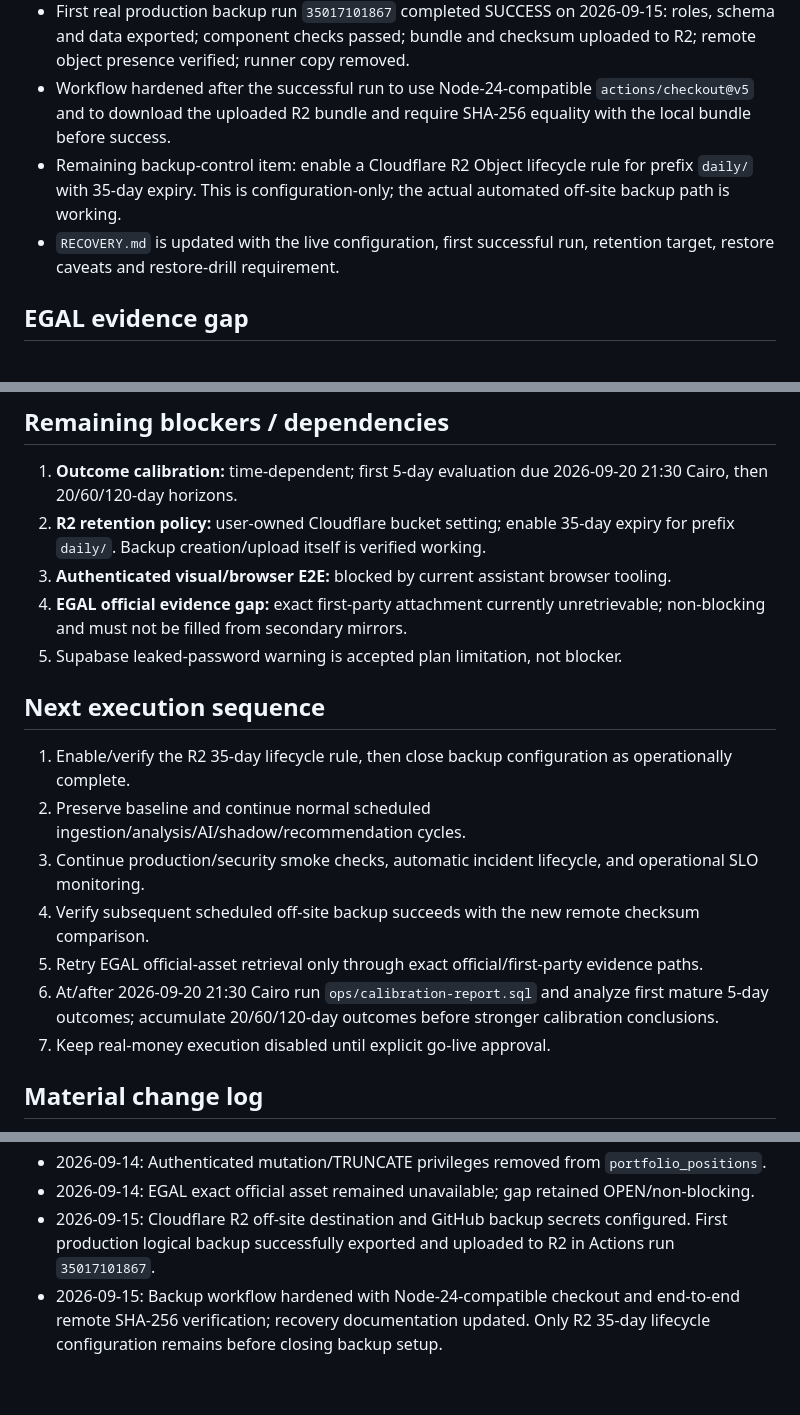
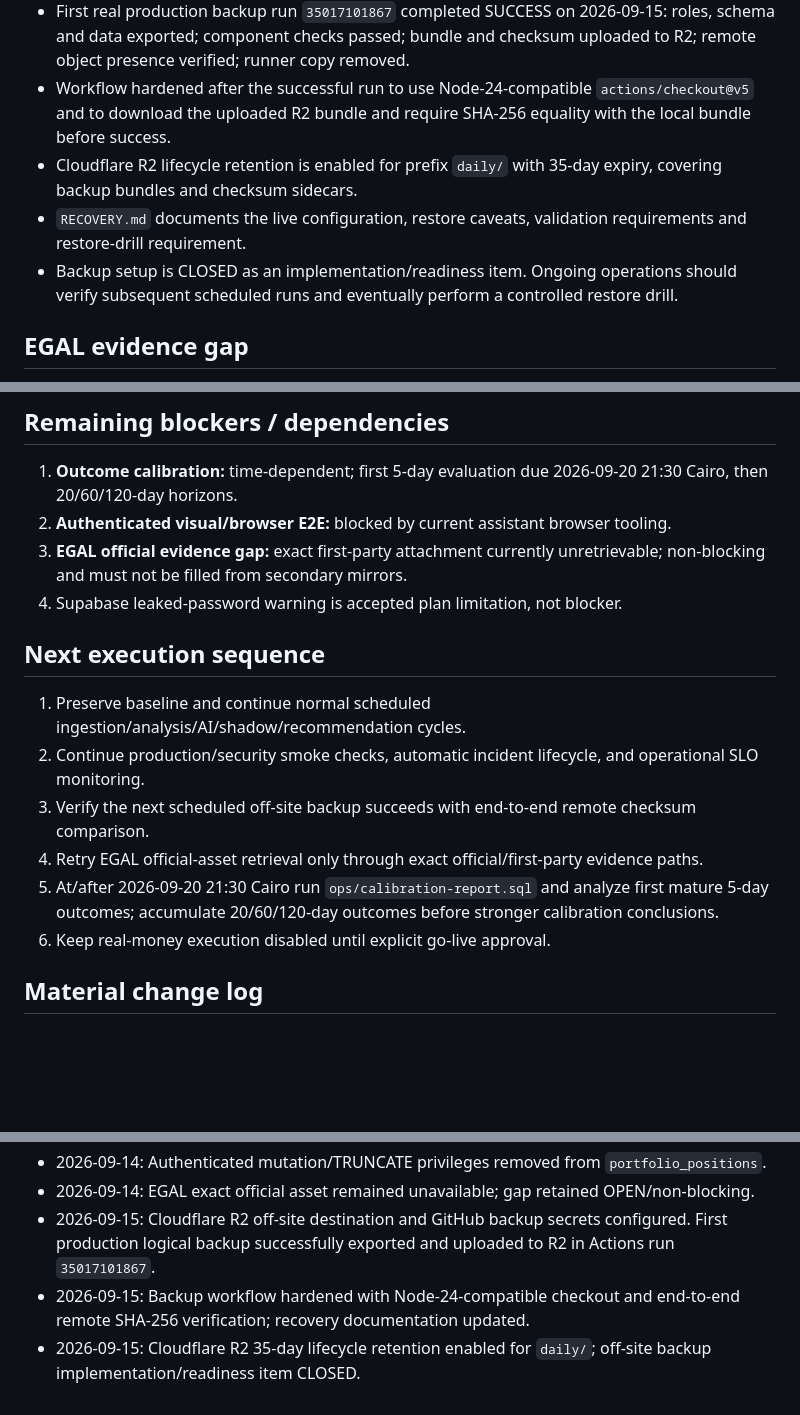
Before and after one commit to NaderNashaat111/EGX-investment-os, a Markdown page: PROJECT_STATE.md, 3 parts joined by grey strips. Drawn GitHub-style; blank space fills up the shorter version.

Commit message:
Close R2 retention setup

```diff
--- a/PROJECT_STATE.md
+++ b/PROJECT_STATE.md
@@ -48,8 +48,9 @@
 - `.github/workflows/offsite-backup.yml` is enabled on a daily 01:20 UTC / 04:20 Cairo schedule plus manual dispatch.
 - First real production backup run `35017101867` completed SUCCESS on 2026-09-15: roles, schema and data exported; component checks passed; bundle and checksum uploaded to R2; remote object presence verified; runner copy removed.
 - Workflow hardened after the successful run to use Node-24-compatible `actions/checkout@v5` and to download the uploaded R2 bundle and require SHA-256 equality with the local bundle before success.
-- Remaining backup-control item: enable a Cloudflare R2 Object lifecycle rule for prefix `daily/` with 35-day expiry. This is configuration-only; the actual automated off-site backup path is working.
-- `RECOVERY.md` is updated with the live configuration, first successful run, retention target, restore caveats and restore-drill requirement.
+- Cloudflare R2 lifecycle retention is enabled for prefix `daily/` with 35-day expiry, covering backup bundles and checksum sidecars.
+- `RECOVERY.md` documents the live configuration, restore caveats, validation requirements and restore-drill requirement.
+- Backup setup is CLOSED as an implementation/readiness item. Ongoing operations should verify subsequent scheduled runs and eventually perform a controlled restore drill.
 
 ## EGAL evidence gap
 - One OPEN non-global-blocking source gap remains: `EGAL:2026-03-31:NET_PROFIT_COMPARABLE` / `KNOWN_OFFICIAL_DISCLOSURE_UNRETRIEVED`.
@@ -64,19 +65,17 @@ Known limitation: full authenticated interactive browser click-through E2E canno
 
 ## Remaining blockers / dependencies
 1. **Outcome calibration:** time-dependent; first 5-day evaluation due 2026-09-20 21:30 Cairo, then 20/60/120-day horizons.
-2. **R2 retention policy:** user-owned Cloudflare bucket setting; enable 35-day expiry for prefix `daily/`. Backup creation/upload itself is verified working.
-3. **Authenticated visual/browser E2E:** blocked by current assistant browser tooling.
-4. **EGAL official evidence gap:** exact first-party attachment currently unretrievable; non-blocking and must not be filled from secondary mirrors.
-5. Supabase leaked-password warning is accepted plan limitation, not blocker.
+2. **Authenticated visual/browser E2E:** blocked by current assistant browser tooling.
+3. **EGAL official evidence gap:** exact first-party attachment currently unretrievable; non-blocking and must not be filled from secondary mirrors.
+4. Supabase leaked-password warning is accepted plan limitation, not blocker.
 
 ## Next execution sequence
-1. Enable/verify the R2 35-day lifecycle rule, then close backup configuration as operationally complete.
-2. Preserve baseline and continue normal scheduled ingestion/analysis/AI/shadow/recommendation cycles.
-3. Continue production/security smoke checks, automatic incident lifecycle, and operational SLO monitoring.
-4. Verify subsequent scheduled off-site backup succeeds with the new remote checksum comparison.
-5. Retry EGAL official-asset retrieval only through exact official/first-party evidence paths.
-6. At/after 2026-09-20 21:30 Cairo run `ops/calibration-report.sql` and analyze first mature 5-day outcomes; accumulate 20/60/120-day outcomes before stronger calibration conclusions.
-7. Keep real-money execution disabled until explicit go-live approval.
+1. Preserve baseline and continue normal scheduled ingestion/analysis/AI/shadow/recommendation cycles.
+2. Continue production/security smoke checks, automatic incident lifecycle, and operational SLO monitoring.
+3. Verify the next scheduled off-site backup succeeds with end-to-end remote checksum comparison.
+4. Retry EGAL official-asset retrieval only through exact official/first-party evidence paths.
+5. At/after 2026-09-20 21:30 Cairo run `ops/calibration-report.sql` and analyze first mature 5-day outcomes; accumulate 20/60/120-day outcomes before stronger calibration conclusions.
+6. Keep real-money execution disabled until explicit go-live approval.
 
 ## Material change log
 - 2026-09-13: GitHub write restored; Vercel security/cache hardening, frontend reliability fixes, runbook, and production smoke deployed; leaked-password plan limitation accepted.
@@ -85,4 +84,5 @@ Known limitation: full authenticated interactive browser click-through E2E canno
 - 2026-09-14: Authenticated mutation/TRUNCATE privileges removed from `portfolio_positions`.
 - 2026-09-14: EGAL exact official asset remained unavailable; gap retained OPEN/non-blocking.
 - 2026-09-15: Cloudflare R2 off-site destination and GitHub backup secrets configured. First production logical backup successfully exported and uploaded to R2 in Actions run `35017101867`.
-- 2026-09-15: Backup workflow hardened with Node-24-compatible checkout and end-to-end remote SHA-256 verification; recovery documentation updated. Only R2 35-day lifecycle configuration remains before closing backup setup.
+- 2026-09-15: Backup workflow hardened with Node-24-compatible checkout and end-to-end remote SHA-256 verification; recovery documentation updated.
+- 2026-09-15: Cloudflare R2 35-day lifecycle retention enabled for `daily/`; off-site backup implementation/readiness item CLOSED.
```
Also changed, not shown: other parts of PROJECT_STATE.md (+1 -1 lines).
